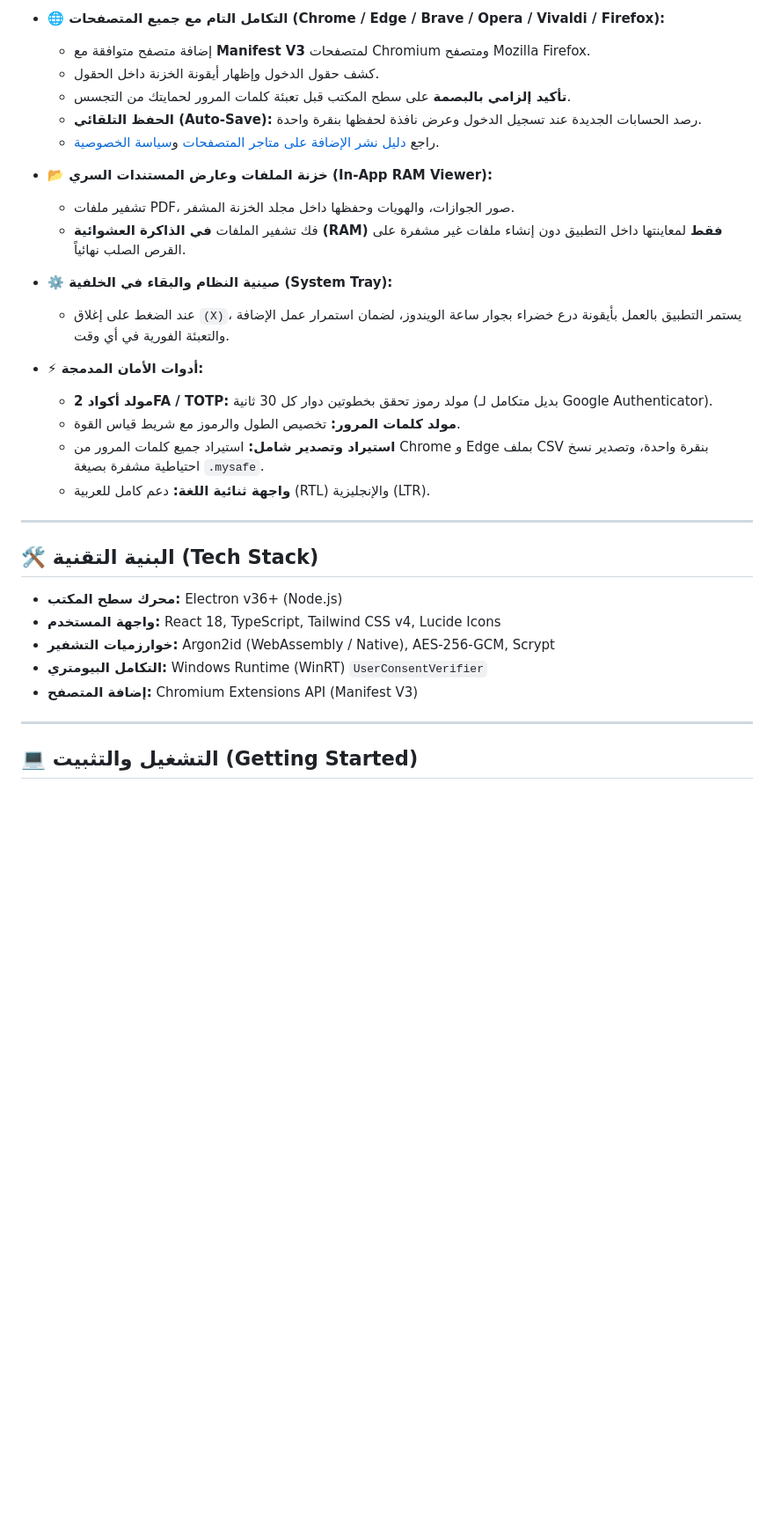
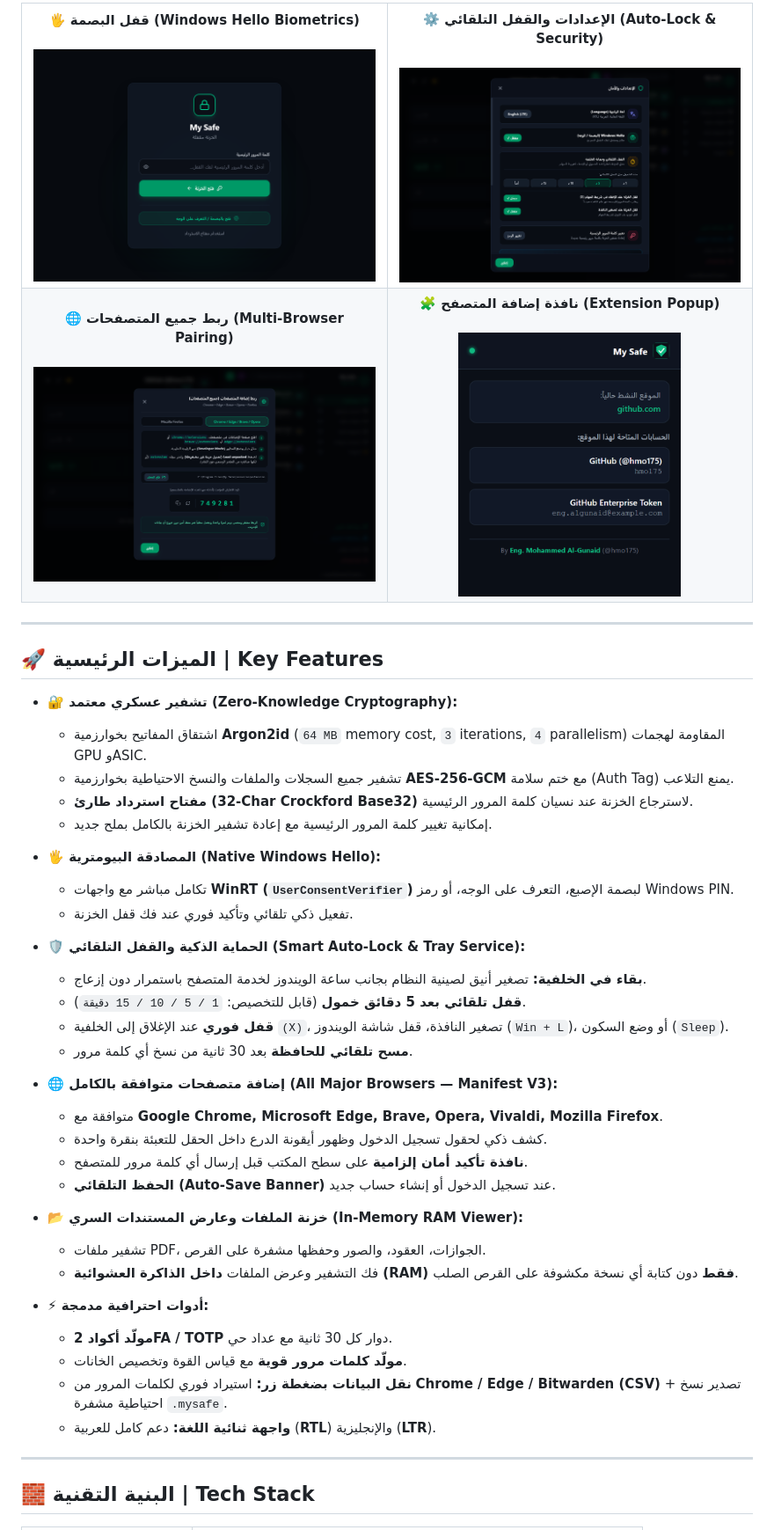
Before and after one commit to hmo175/my-safe, a Markdown page: README.md, the part around one of its changes. Shown at 88% size. Rendered like a GitHub page; pictures changed too: docs/images/screen-extension.png (added), docs/images/screen-pairing.png (added), docs/images/screen-settings.png (added); blank space fills up the shorter version.

Commit message:
docs: add luxury GitHub README with hero banner and real UI screenshots

```diff
--- a/README.md
+++ b/README.md
@@ -36,35 +41,64 @@ GitHub: [@hmo175](https://github.com/hmo175)
 
-* **🌐 التكامل التام مع جميع المتصفحات (Chrome / Edge / Brave / Opera / Vivaldi / Firefox):**
-  * إضافة متصفح متوافقة مع **Manifest V3** لمتصفحات Chromium ومتصفح Mozilla Firefox.
-  * كشف حقول الدخول وإظهار أيقونة الخزنة داخل الحقول.
-  * **تأكيد إلزامي بالبصمة** على سطح المكتب قبل تعبئة كلمات المرور لحمايتك من التجسس.
-  * **الحفظ التلقائي (Auto-Save):** رصد الحسابات الجديدة عند تسجيل الدخول وعرض نافذة لحفظها بنقرة واحدة.
-  * راجع [دليل نشر الإضافة على متاجر المتصفحات](STORE_PUBLISHING_GUIDE.md) و[سياسة الخصوصية](PRIVACY_POLICY.md).
-
-* **📂 خزنة الملفات وعارض المستندات السري (In-App RAM Viewer):**
-  * تشفير ملفات PDF، صور الجوازات، والهويات وحفظها داخل مجلد الخزنة المشفر.
-  * فك تشفير الملفات **في الذاكرة العشوائية (RAM) فقط** لمعاينتها داخل التطبيق دون إنشاء ملفات غير مشفرة على القرص الصلب نهائياً.
-
-* **⚙️ صينية النظام والبقاء في الخلفية (System Tray):**
-  * عند الضغط على إغلاق `(X)`، يستمر التطبيق بالعمل بأيقونة درع خضراء بجوار ساعة الويندوز، لضمان استمرار عمل الإضافة والتعبئة الفورية في أي وقت.
-
-* **⚡ أدوات الأمان المدمجة:**
-  * **مولد أكواد 2FA / TOTP:** مولد رموز تحقق بخطوتين دوار كل 30 ثانية (بديل متكامل لـ Google Authenticator).
-  * **مولد كلمات المرور:** تخصيص الطول والرموز مع شريط قياس القوة.
-  * **استيراد وتصدير شامل:** استيراد جميع كلمات المرور من Chrome و Edge بملف CSV بنقرة واحدة، وتصدير نسخ احتياطية مشفرة بصيغة `.mysafe`.
-  * **واجهة ثنائية اللغة:** دعم كامل للعربية (RTL) والإنجليزية (LTR).
+<table>
+  <tr>
+    <td width="50%" align="center">
+      <b>🖐️ قفل البصمة (Windows Hello Biometrics)</b><br/><br/>
+      <img src="docs/images/screen-unlock.png" alt="Windows Hello Unlock Screen" width="100%" />
+    </td>
+    <td width="50%" align="center">
+      <b>⚙️ الإعدادات والقفل التلقائي (Auto-Lock & Security)</b><br/><br/>
+      <img src="docs/images/screen-settings.png" alt="Settings & Auto-Lock Controls" width="100%" />
+    </td>
+  </tr>
+  <tr>
+    <td width="50%" align="center">
+      <b>🌐 ربط جميع المتصفحات (Multi-Browser Pairing)</b><br/><br/>
+      <img src="docs/images/screen-pairing.png" alt="Multi-Browser Extension Pairing" width="100%" />
+    </td>
+    <td width="50%" align="center">
+      <b>🧩 نافذة إضافة المتصفح (Extension Popup)</b><br/><br/>
+      <img src="docs/images/screen-extension.png" alt="Browser Extension Popup UI" width="65%" />
+    </td>
+  </tr>
+</table>
 
 ---
 
-## 🛠️ البنية التقنية (Tech Stack)
+## 🚀 الميزات الرئيسية | Key Features
 
-* **محرك سطح المكتب:** Electron v36+ (Node.js)
-* **واجهة المستخدم:** React 18, TypeScript, Tailwind CSS v4, Lucide Icons
-* **خوارزميات التشفير:** Argon2id (WebAssembly / Native), AES-256-GCM, Scrypt
-* **التكامل البيومتري:** Windows Runtime (WinRT) `UserConsentVerifier`
-* **إضافة المتصفح:** Chromium Extensions API (Manifest V3)
+* **🔐 تشفير عسكري معتمد (Zero-Knowledge Cryptography):**
+  * اشتقاق المفاتيح بخوارزمية **Argon2id** (`64 MB` memory cost, `3` iterations, `4` parallelism) المقاومة لهجمات GPU وASIC.
+  * تشفير جميع السجلات والملفات والنسخ الاحتياطية بخوارزمية **AES-256-GCM** مع ختم سلامة (Auth Tag) يمنع التلاعب.
+  * **مفتاح استرداد طارئ (32-Char Crockford Base32)** لاسترجاع الخزنة عند نسيان كلمة المرور الرئيسية.
+  * إمكانية تغيير كلمة المرور الرئيسية مع إعادة تشفير الخزنة بالكامل بملح جديد.
+
+* **🖐️ المصادقة البيومترية (Native Windows Hello):**
+  * تكامل مباشر مع واجهات **WinRT (`UserConsentVerifier`)** لبصمة الإصبع، التعرف على الوجه، أو رمز Windows PIN.
+  * تفعيل ذكي تلقائي وتأكيد فوري عند فك قفل الخزنة.
+
+* **🛡️ الحماية الذكية والقفل التلقائي (Smart Auto-Lock & Tray Service):**
+  * **بقاء في الخلفية:** تصغير أنيق لصينية النظام بجانب ساعة الويندوز لخدمة المتصفح باستمرار دون إزعاج.
+  * **قفل تلقائي بعد 5 دقائق خمول** (قابل للتخصيص: `1 / 5 / 10 / 15 دقيقة`).
+  * **قفل فوري** عند الإغلاق إلى الخلفية `(X)`، تصغير النافذة، قفل شاشة الويندوز (`Win + L`)، أو وضع السكون (`Sleep`).
+  * **مسح تلقائي للحافظة** بعد 30 ثانية من نسخ أي كلمة مرور.
+
+* **🌐 إضافة متصفحات متوافقة بالكامل (All Major Browsers — Manifest V3):**
+  * متوافقة مع **Google Chrome, Microsoft Edge, Brave, Opera, Vivaldi, Mozilla Firefox**.
+  * كشف ذكي لحقول تسجيل الدخول وظهور أيقونة الدرع داخل الحقل للتعبئة بنقرة واحدة.
+  * **نافذة تأكيد أمان إلزامية** على سطح المكتب قبل إرسال أي كلمة مرور للمتصفح.
+  * **الحفظ التلقائي (Auto-Save Banner)** عند تسجيل الدخول أو إنشاء حساب جديد.
+
+* **📂 خزنة الملفات وعارض المستندات السري (In-Memory RAM Viewer):**
+  * تشفير ملفات PDF، الجوازات، العقود، والصور وحفظها مشفرة على القرص.
+  * فك التشفير وعرض الملفات **داخل الذاكرة العشوائية (RAM) فقط** دون كتابة أي نسخة مكشوفة على القرص الصلب.
+
+* **⚡ أدوات احترافية مدمجة:**
+  * **مولّد أكواد 2FA / TOTP** دوار كل 30 ثانية مع عداد حي.
+  * **مولّد كلمات مرور قوية** مع قياس القوة وتخصيص الخانات.
+  * **نقل البيانات بضغطة زر:** استيراد فوري لكلمات المرور من **Chrome / Edge / Bitwarden (CSV)** + تصدير نسخ احتياطية مشفرة `.mysafe`.
+  * **واجهة ثنائية اللغة:** دعم كامل للعربية (**RTL**) والإنجليزية (**LTR**).
 
 ---
 
-## 💻 التشغيل والتثبيت (Getting Started)
+## 🧱 البنية التقنية | Tech Stack
 
```
Also changed, not shown: other parts of README.md (+65 -32 lines), docs/images/banner.jpg (added), docs/images/screen-dashboard.png (added), 1 other file.
